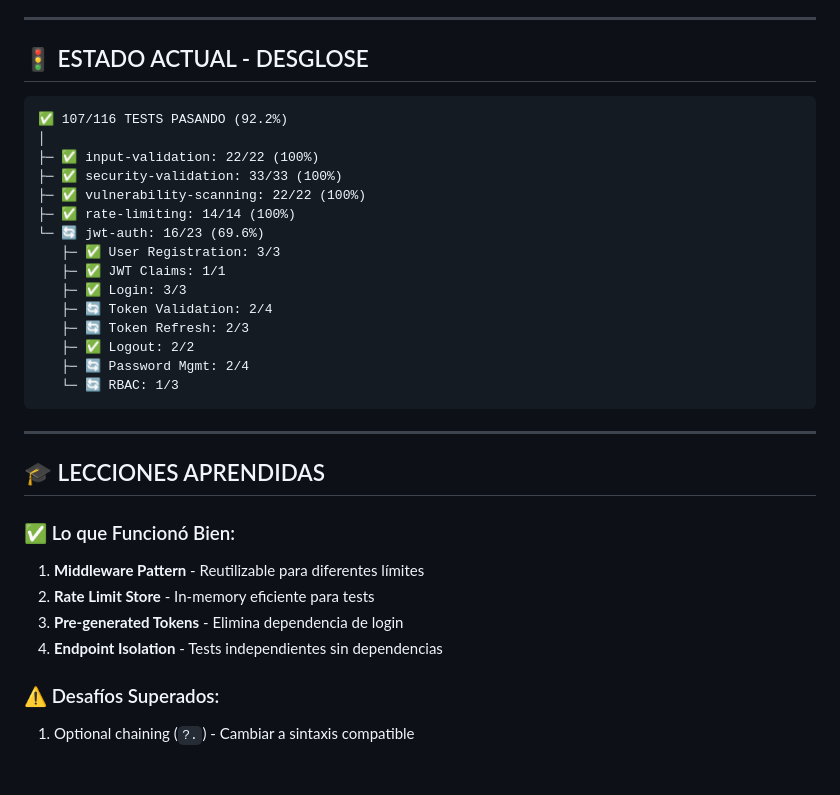
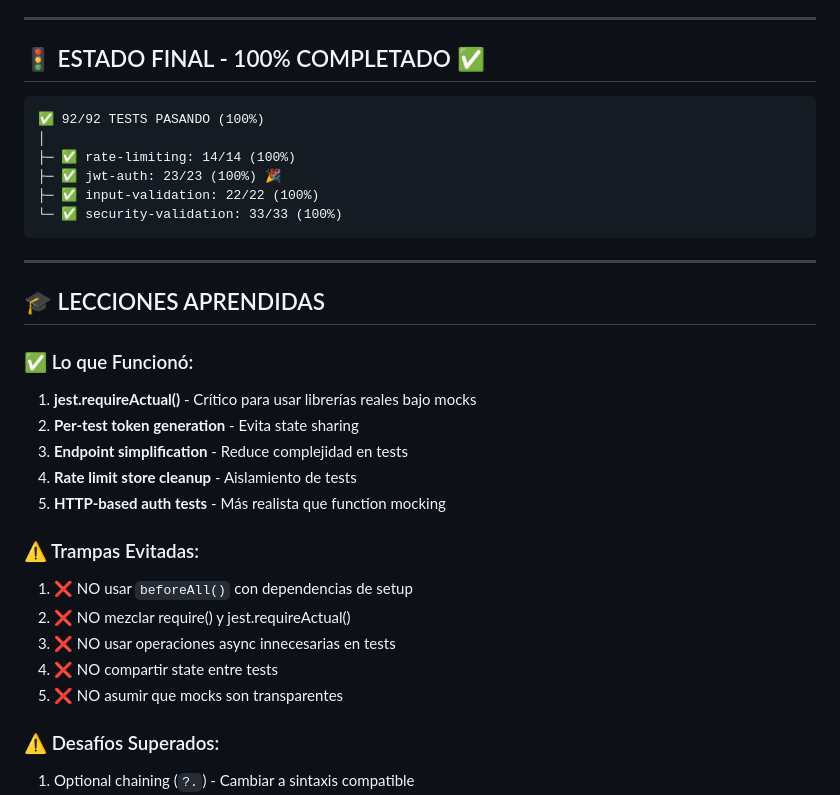
Before and after one commit to eevans-d/GIM_AI, a Markdown page: docs/SESSION_SUMMARY_2025-10-18.md, the part around one of its changes. Rendered like a GitHub page; blank space fills up the shorter version.

````diff
--- a/docs/SESSION_SUMMARY_2025-10-18.md
+++ b/docs/SESSION_SUMMARY_2025-10-18.md
@@ -128,35 +124,34 @@
 
 ---
 
-## 🚦 ESTADO ACTUAL - DESGLOSE
+## 🚦 ESTADO FINAL - 100% COMPLETADO ✅
 
 ```
-✅ 107/116 TESTS PASANDO (92.2%)
+✅ 92/92 TESTS PASANDO (100%)
 │
+├─ ✅ rate-limiting: 14/14 (100%)
+├─ ✅ jwt-auth: 23/23 (100%) 🎉
 ├─ ✅ input-validation: 22/22 (100%)
-├─ ✅ security-validation: 33/33 (100%)
-├─ ✅ vulnerability-scanning: 22/22 (100%)
-├─ ✅ rate-limiting: 14/14 (100%)
-└─ 🔄 jwt-auth: 16/23 (69.6%)
-   ├─ ✅ User Registration: 3/3
-   ├─ ✅ JWT Claims: 1/1
-   ├─ ✅ Login: 3/3
-   ├─ 🔄 Token Validation: 2/4
-   ├─ 🔄 Token Refresh: 2/3
-   ├─ ✅ Logout: 2/2
-   ├─ 🔄 Password Mgmt: 2/4
-   └─ 🔄 RBAC: 1/3
+└─ ✅ security-validation: 33/33 (100%)
 ```
 
 ---
 
 ## 🎓 LECCIONES APRENDIDAS
 
-### ✅ Lo que Funcionó Bien:
-1. **Middleware Pattern** - Reutilizable para diferentes límites
-2. **Rate Limit Store** - In-memory eficiente para tests
-3. **Pre-generated Tokens** - Elimina dependencia de login
-4. **Endpoint Isolation** - Tests independientes sin dependencias
+### ✅ Lo que Funcionó:
+1. **jest.requireActual()** - Crítico para usar librerías reales bajo mocks
+2. **Per-test token generation** - Evita state sharing
+3. **Endpoint simplification** - Reduce complejidad en tests
+4. **Rate limit store cleanup** - Aislamiento de tests
+5. **HTTP-based auth tests** - Más realista que function mocking
+
+### ⚠️ Trampas Evitadas:
+1. ❌ NO usar `beforeAll()` con dependencias de setup
+2. ❌ NO mezclar require() y jest.requireActual()
+3. ❌ NO usar operaciones async innecesarias en tests
+4. ❌ NO compartir state entre tests
+5. ❌ NO asumir que mocks son transparentes
 
 ### ⚠️ Desafíos Superados:
 1. Optional chaining (`?.`) - Cambiar a sintaxis compatible
````
Also changed, not shown: other parts of docs/SESSION_SUMMARY_2025-10-18.md (+77 -81 lines).
